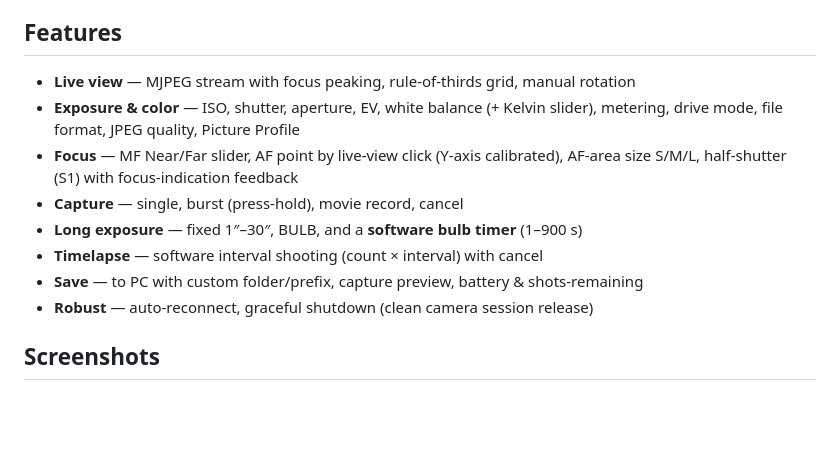
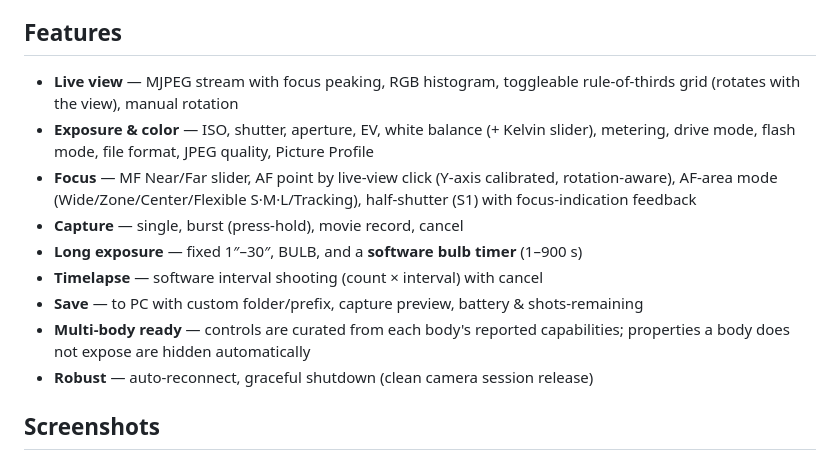
Before and after one commit to SpaceDLFactory/CRSDK_CameraServer, a Markdown page: README.md, the part around the change. GitHub-like rendering; blank space fills up the shorter version.

Commit message:
docs: update README features (histogram, grid toggle, flash, AF-area modes, capability curation)
Co-Authored-By: Claude Opus 4.8 <noreply@anthropic.com>

```diff
--- a/README.md
+++ b/README.md
@@ -15,15 +15,19 @@ live view, and long-exposure/timelapse from any browser on your phone or PC.
 
 ## Features
 
-- **Live view** — MJPEG stream with focus peaking, rule-of-thirds grid, manual rotation
+- **Live view** — MJPEG stream with focus peaking, RGB histogram, toggleable
+  rule-of-thirds grid (rotates with the view), manual rotation
 - **Exposure & color** — ISO, shutter, aperture, EV, white balance (+ Kelvin slider),
-  metering, drive mode, file format, JPEG quality, Picture Profile
-- **Focus** — MF Near/Far slider, AF point by live-view click (Y-axis calibrated),
-  AF-area size S/M/L, half-shutter (S1) with focus-indication feedback
+  metering, drive mode, flash mode, file format, JPEG quality, Picture Profile
+- **Focus** — MF Near/Far slider, AF point by live-view click (Y-axis calibrated,
+  rotation-aware), AF-area mode (Wide/Zone/Center/Flexible S·M·L/Tracking),
+  half-shutter (S1) with focus-indication feedback
 - **Capture** — single, burst (press-hold), movie record, cancel
 - **Long exposure** — fixed 1″–30″, BULB, and a **software bulb timer** (1–900 s)
 - **Timelapse** — software interval shooting (count × interval) with cancel
 - **Save** — to PC with custom folder/prefix, capture preview, battery & shots-remaining
+- **Multi-body ready** — controls are curated from each body's reported
+  capabilities; properties a body does not expose are hidden automatically
 - **Robust** — auto-reconnect, graceful shutdown (clean camera session release)
 
 ## Screenshots
```
Also changed, not shown: README.ko.md (+4 -3 lines).
